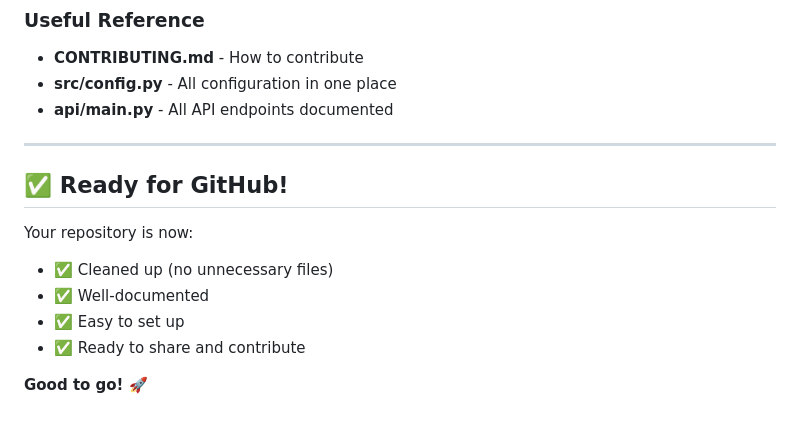
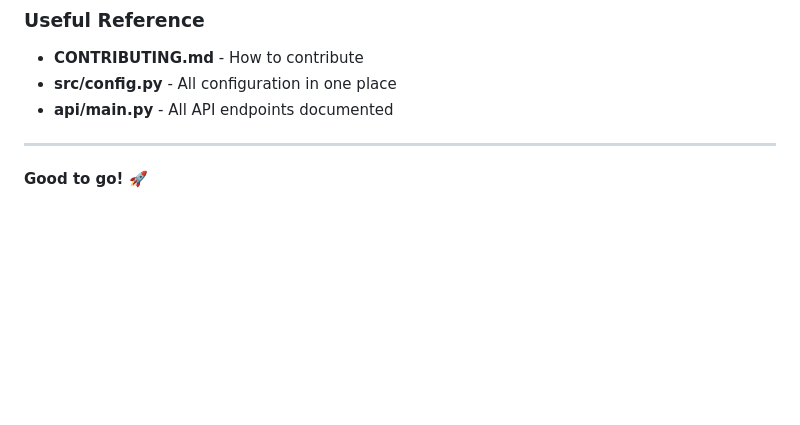
Before and after one commit to Rajkodmalwar/wifi-csi-posture-presence-detection, a Markdown page: REPOSITORY_STRUCTURE.md, the part around the change. Drawn GitHub-style; blank space fills up the shorter version.

```diff
--- a/REPOSITORY_STRUCTURE.md
+++ b/REPOSITORY_STRUCTURE.md
@@ -239,12 +239,4 @@ See CONTRIBUTING.md for:
 
 ---
 
-## ✅ Ready for GitHub!
-
-Your repository is now:
-- ✅ Cleaned up (no unnecessary files)
-- ✅ Well-documented
-- ✅ Easy to set up
-- ✅ Ready to share and contribute
-
 **Good to go! 🚀**
```
